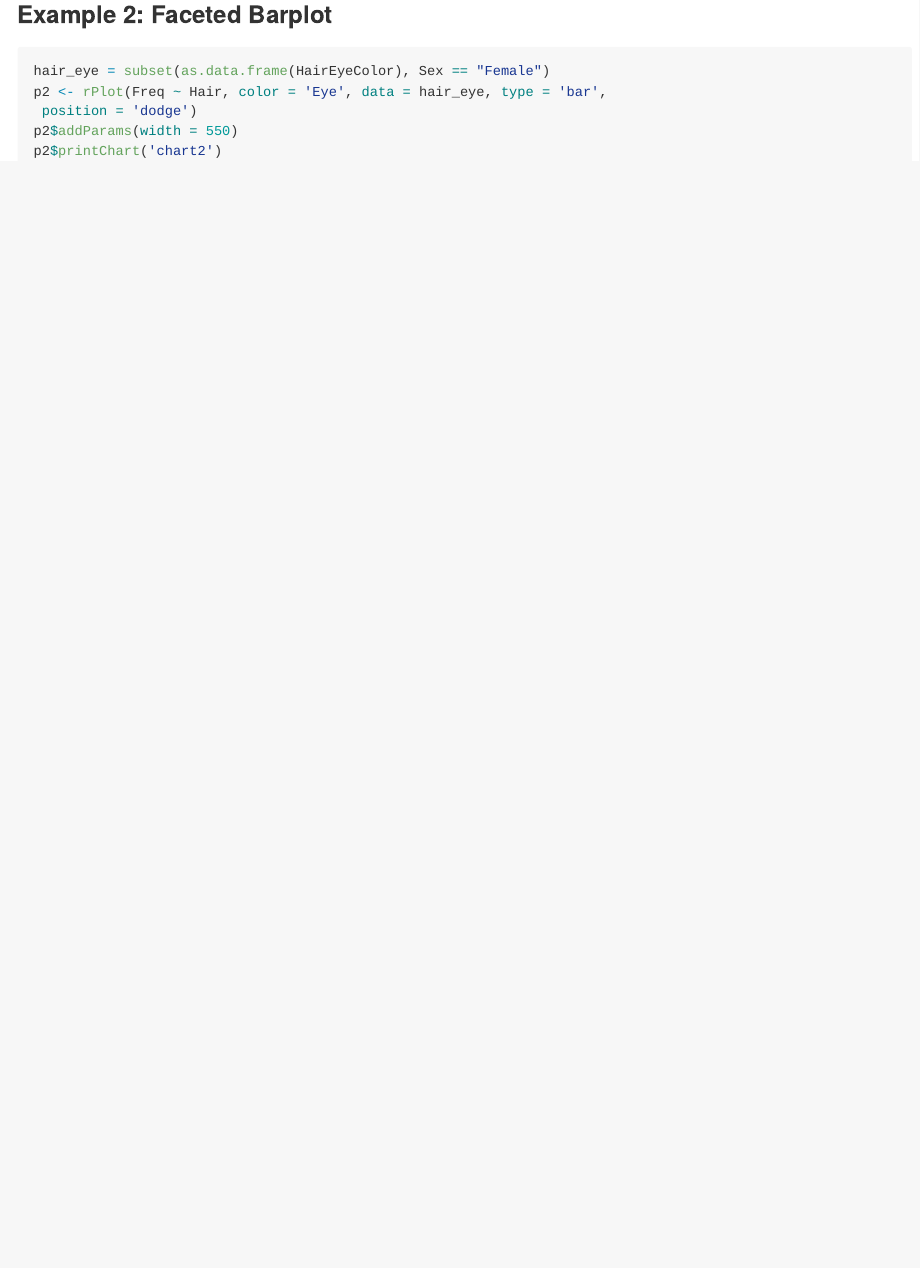
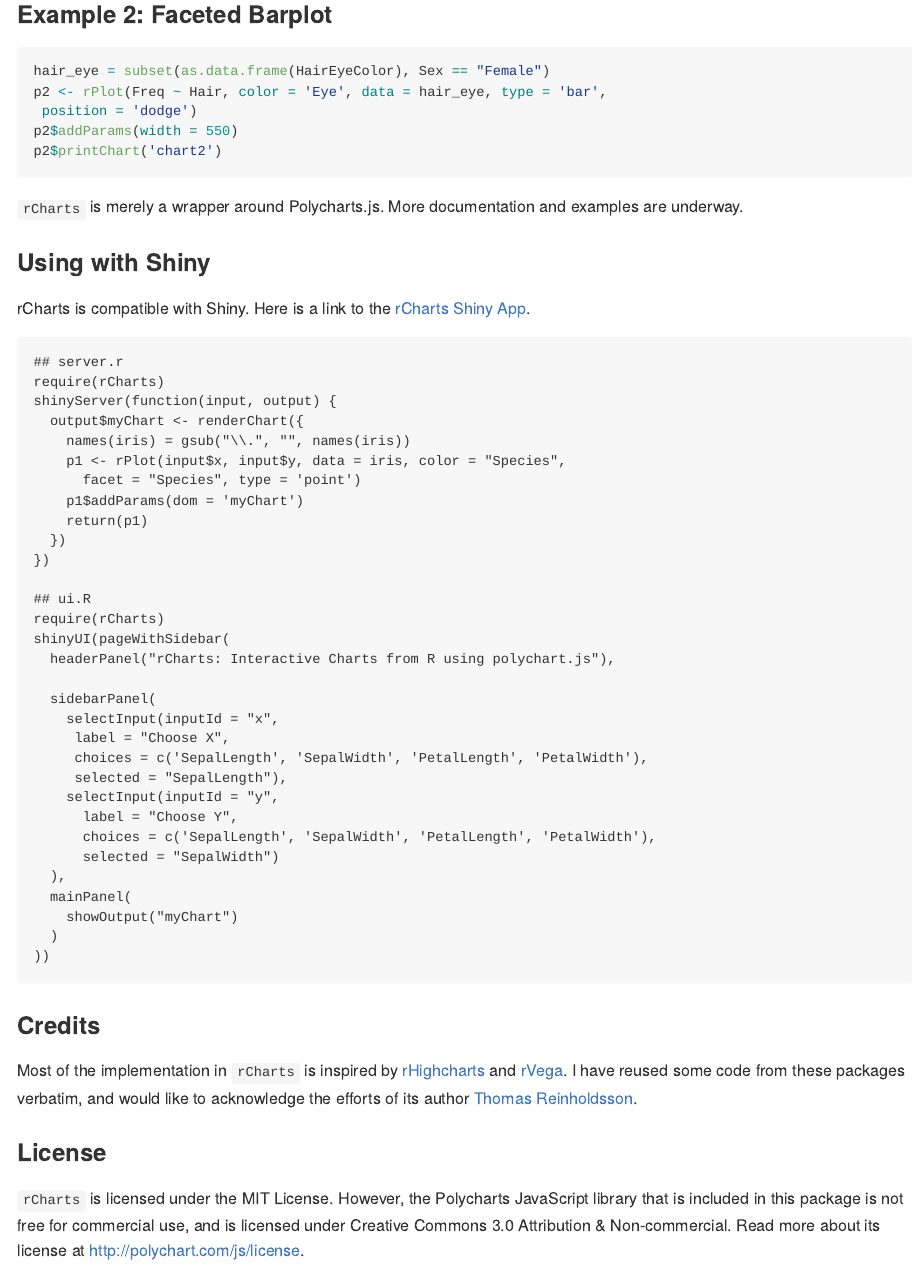
Before and after one commit to ramnathv/rCharts, an R Markdown document (index.Rmd): the page in a window 1100 px wide, from 710 px down. The pictures show the output file index.md that the author committed with the source, drawn offline in the style of GitHub.

Commit message:
update documentation and fix incorrect links

````diff
--- a/index.Rmd
+++ b/index.Rmd
@@ -52,3 +52,51 @@ p2 <- rPlot(Freq ~ Hair, color = 'Eye', data = hair_eye, type = 'bar',
 p2$addParams(width = 550)
 p2$printChart('chart2')
 ```
+
+`rCharts` is merely a wrapper around Polycharts.js. More documentation and examples are underway.
+
+### Using with Shiny
+
+rCharts is compatible with Shiny. Here is a link to the [rCharts Shiny App](http://glimmer.rstudio.com/ramnathv/rChartApp/).
+
+```
+## server.r
+require(rCharts)
+shinyServer(function(input, output) {
+  output$myChart <- renderChart({
+    names(iris) = gsub("\\.", "", names(iris))
+    p1 <- rPlot(input$x, input$y, data = iris, color = "Species",
+      facet = "Species", type = 'point')
+    p1$addParams(dom = 'myChart')
+    return(p1)
+  })
+})
+
+## ui.R
+require(rCharts)
+shinyUI(pageWithSidebar(
+  headerPanel("rCharts: Interactive Charts from R using polychart.js"),
+
+  sidebarPanel(
+    selectInput(inputId = "x",
+     label = "Choose X",
+     choices = c('SepalLength', 'SepalWidth', 'PetalLength', 'PetalWidth'),
+     selected = "SepalLength"),
+    selectInput(inputId = "y",
+      label = "Choose Y",
+      choices = c('SepalLength', 'SepalWidth', 'PetalLength', 'PetalWidth'),
+      selected = "SepalWidth")
+  ),
+  mainPanel(
+    showOutput("myChart")
+  )
+))
+```
+
+### Credits
+
+Most of the implementation in `rCharts` is inspired by [rHighcharts](https://github.com/metagraf/rHighcharts) and [rVega](https://github.com/metagraf/rVega). I have reused some code from these packages verbatim, and would like to acknowledge the efforts of its author [Thomas Reinholdsson](https://github.com/reinholdsson).
+
+### License
+
+`rCharts` is licensed under the MIT License. However, the Polycharts JavaScript library that is included in this package is not free for commercial use, and is licensed under Creative Commons 3.0 Attribution & Non-commercial. Read more about its license at http://polychart.com/js/license.
````
Also changed, not shown: index.html, index.md, 2 other files.
